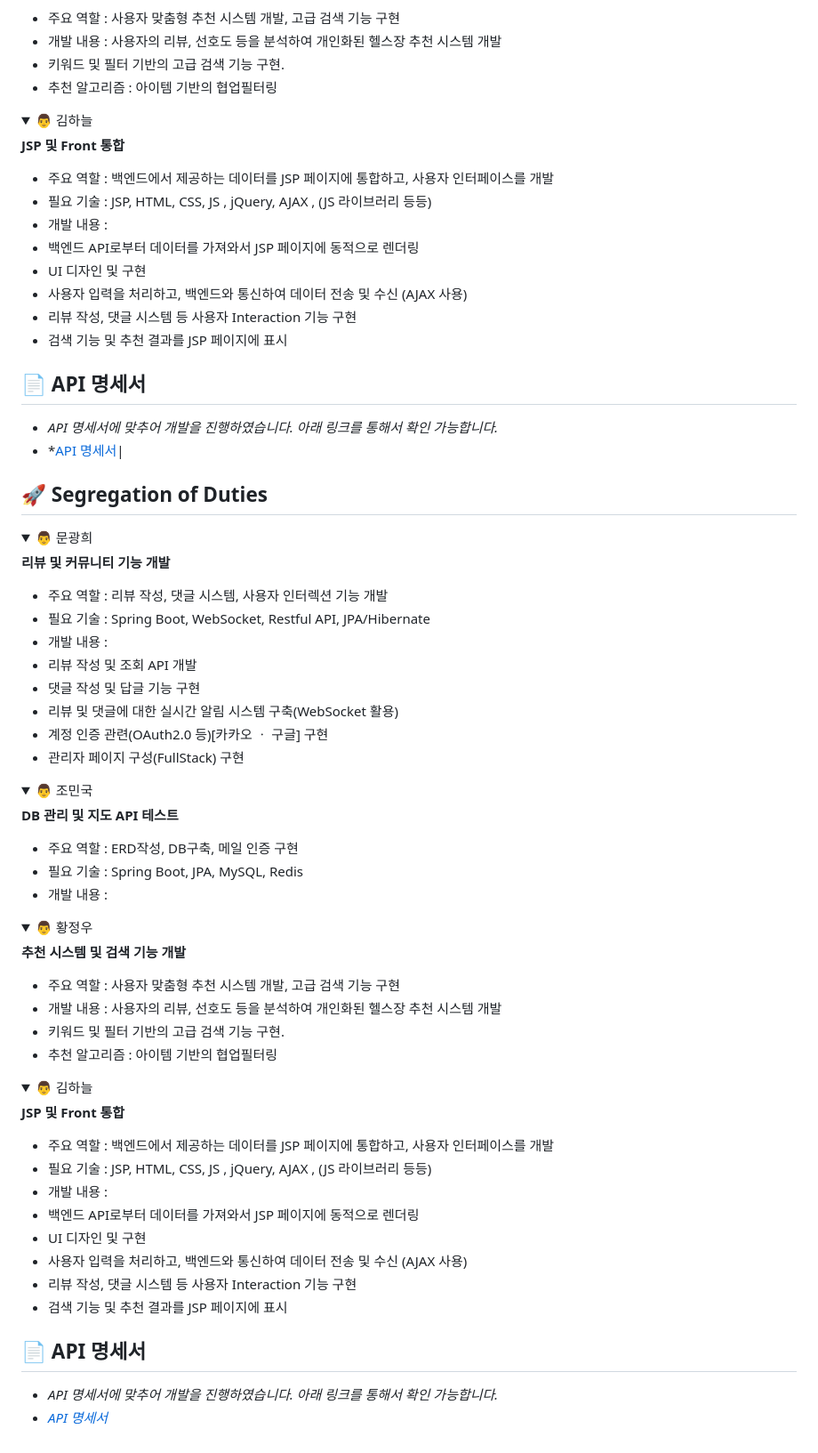
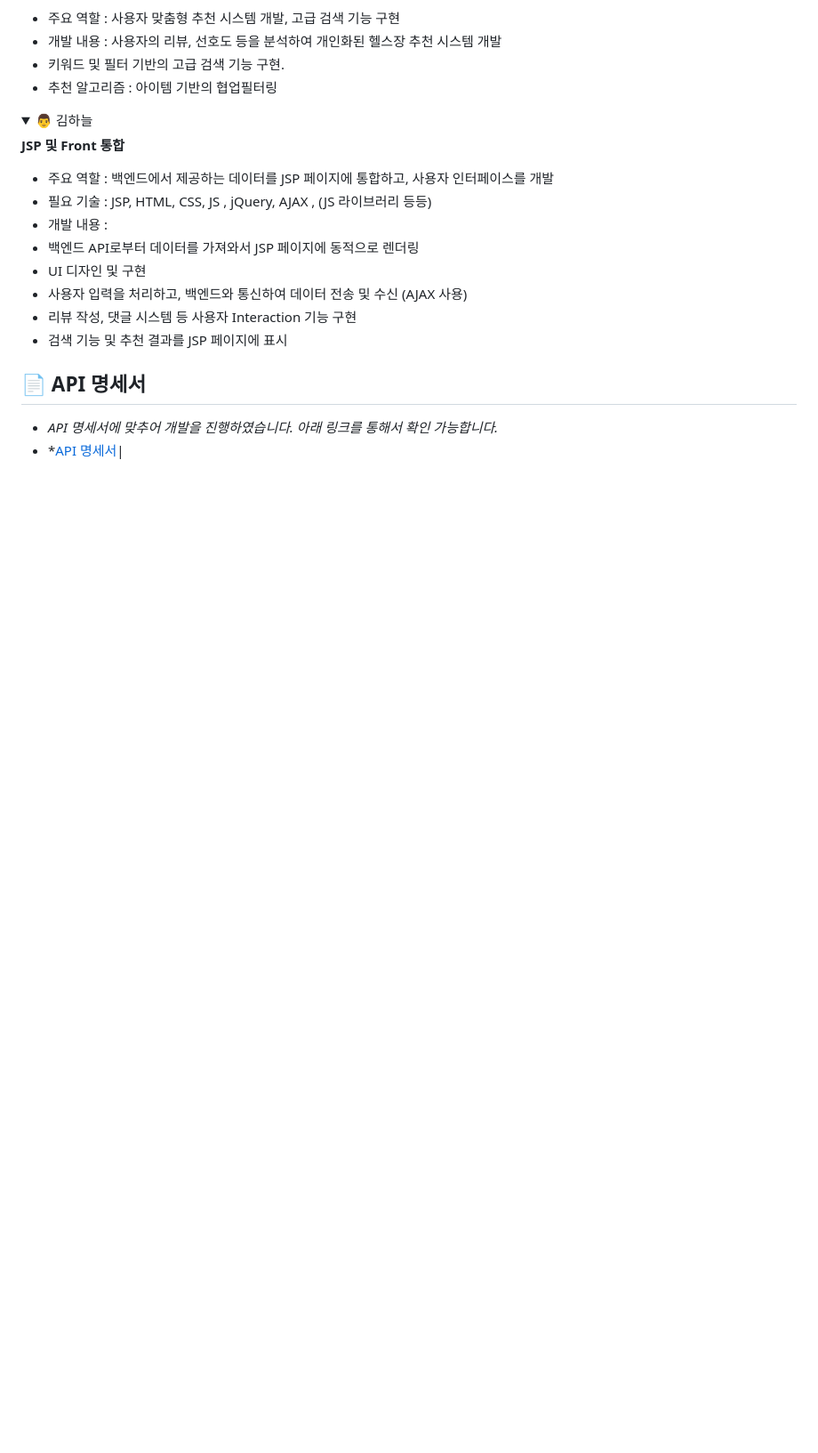
Before and after one commit to GPS-GymPositionSupportor/GPS, a Markdown page: README.md, the part around the change. Shown at 89% size. GitHub-like rendering; folded sections open; blank space fills up the shorter version.

```diff
--- a/README.md
+++ b/README.md
@@ -97,67 +97,3 @@
 
 -  *API 명세서에 맞추어 개발을 진행하였습니다. 아래 링크를 통해서 확인 가능합니다.*
 -  *[API 명세서](https://docs.google.com/spreadsheets/d/1kI0cgY5cfk9ynzWFlbx6ZJ6sjQnQAZhjqAqGpv3Mh2U/edit?pli=1&gid=0#gid=0)|
-
-
-
-## 🚀 Segregation of Duties
-
-<details>
-  <summary> 👨 문광희 </summary>
-
-**리뷰 및 커뮤니티 기능 개발**
-
--  주요 역할 : 리뷰 작성, 댓글 시스템, 사용자 인터렉션 기능 개발
--  필요 기술 : Spring Boot, WebSocket, Restful API, JPA/Hibernate
--  개발 내용 :
--  리뷰 작성 및 조회 API 개발
--  댓글 작성 및 답글 기능 구현
--  리뷰 및 댓글에 대한 실시간 알림 시스템 구축(WebSocket 활용)
--  계정 인증 관련(OAuth2.0 등)[카카오 ㆍ 구글] 구현
--  관리자 페이지 구성(FullStack) 구현
-</details>
-
-
-<details>
-  <summary> 👨 조민국 </summary>
-
-**DB 관리 및 지도 API 테스트**
-
--  주요 역할 : ERD작성, DB구축, 메일 인증 구현
--  필요 기술 : Spring Boot, JPA, MySQL, Redis
--  개발 내용 :
-</details>
-
-
-<details>
-  <summary> 👨 황정우 </summary>
-
-**추천 시스템 및 검색 기능 개발**
-
--  주요 역할 : 사용자 맞춤형 추천 시스템 개발, 고급 검색 기능 구현
--  개발 내용 : 사용자의 리뷰, 선호도 등을 분석하여 개인화된 헬스장 추천 시스템 개발
--  키워드 및 필터 기반의 고급 검색 기능 구현.
--  추천 알고리즘 : 아이템 기반의 협업필터링
-</details>
-
-
-<details>
-  <summary> 👨 김하늘 </summary>
-
-**JSP 및 Front 통합**
-
--  주요 역할 : 백엔드에서 제공하는 데이터를 JSP 페이지에 통합하고, 사용자 인터페이스를 개발
--  필요 기술 : JSP, HTML, CSS, JS , jQuery, AJAX , (JS 라이브러리 등등)
--  개발 내용 :
--  백엔드 API로부터 데이터를 가져와서 JSP 페이지에 동적으로 렌더링
--  UI 디자인 및 구현
--  사용자 입력을 처리하고, 백엔드와 통신하여 데이터 전송 및 수신 (AJAX 사용)
--  리뷰 작성, 댓글 시스템 등 사용자 Interaction 기능 구현
--  검색 기능 및 추천 결과를 JSP 페이지에 표시
-</details>
-
-
-## 📄 API 명세서
-
--  *API 명세서에 맞추어 개발을 진행하였습니다. 아래 링크를 통해서 확인 가능합니다.*
--  *[API 명세서](https://docs.google.com/spreadsheets/d/1kI0cgY5cfk9ynzWFlbx6ZJ6sjQnQAZhjqAqGpv3Mh2U/edit?pli=1&gid=0#gid=0)*
```
